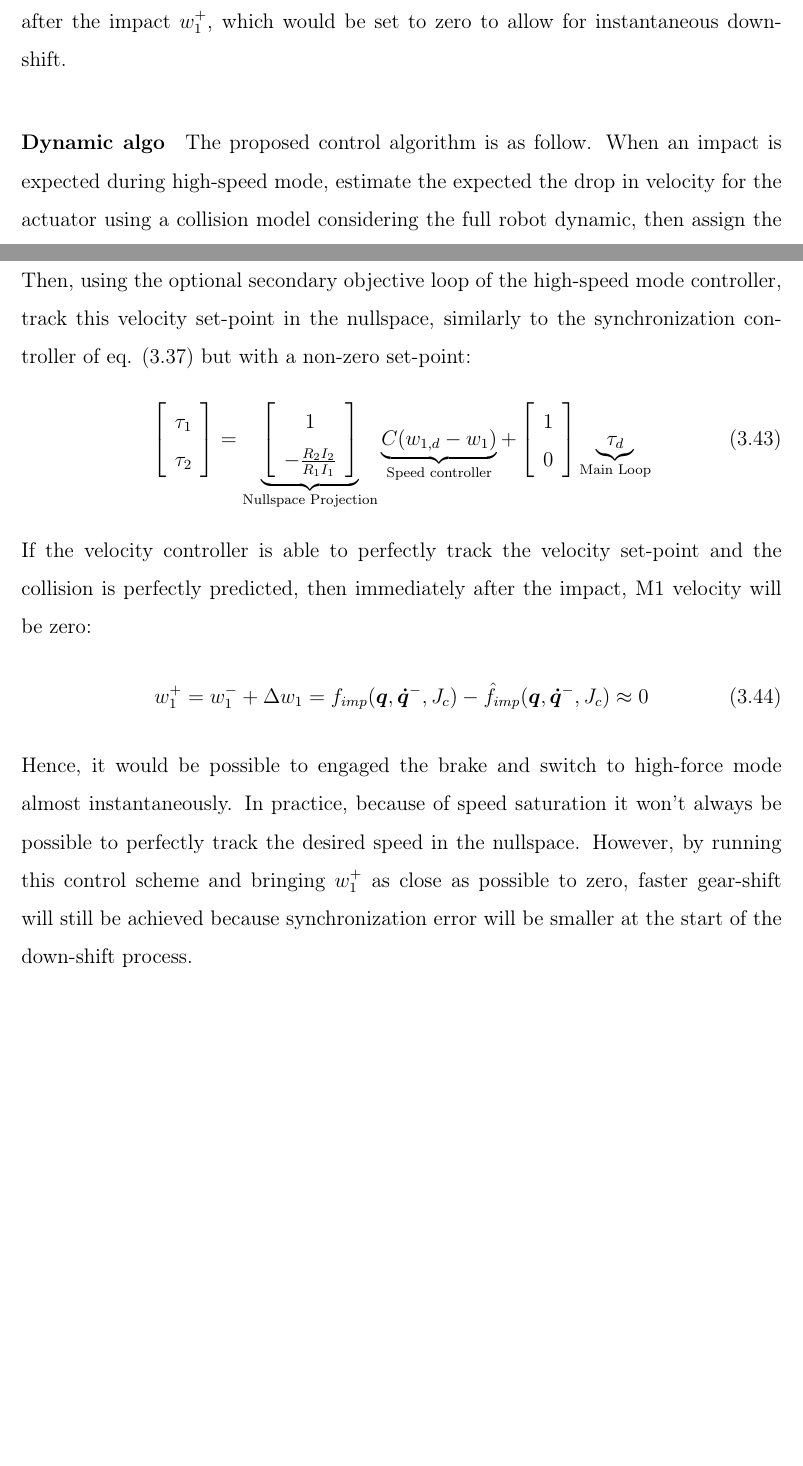
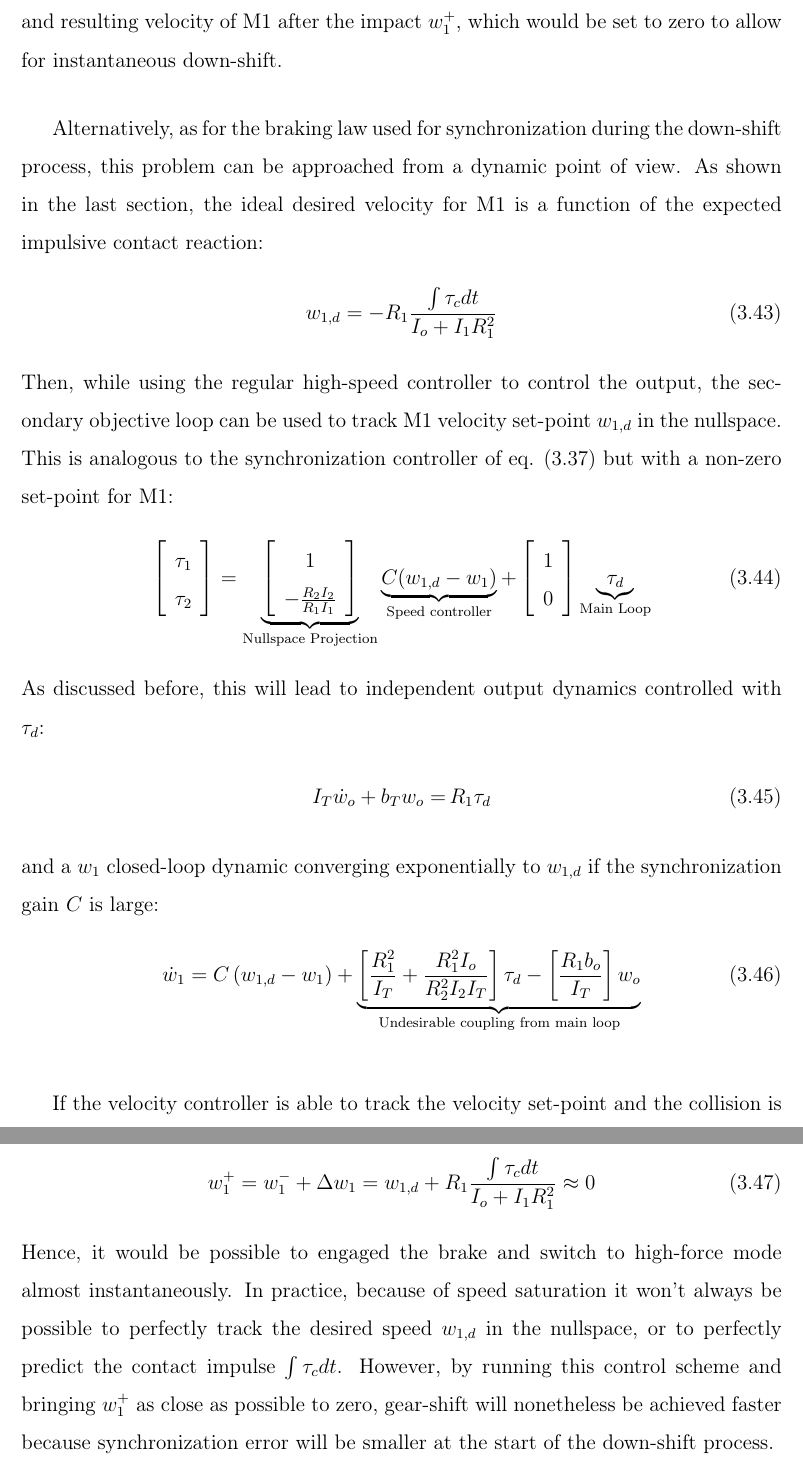
Before and after one commit to alx87grd/MIT-Thesis, a LaTeX thesis (main.tex, which reads src/actuation.tex): two parts of pages 47 and 48 of 64 before the commit and two parts of pages 47 and 48 of 66 after it, joined at a grey line, cut so that both start at the same text, the shorter picture padded with empty space. Compiled offline with pdfLaTeX.

Commit message:
first draft impact dsdm control law

```diff
--- a/src/actuation.tex
+++ b/src/actuation.tex
@@ -783,3 +752,7 @@ Hence, the output is not influenced by the braking law due to orthogonality, and
+ \dot{w}_1 = -C w_1 + \underbrace{\left[\frac{R_1^2}{I_T} + \frac{R_1^2 I_o}{R_2^2 I_2 I_T} \right] \tau_d - \left[\frac{R_1 b_o}{I_T}\right] w_o }_{\text{Undesirable coupling from main loop}}
+\end{align}
+
+Hence, the output is not influenced by the braking law due to orthogonality, and is still controlled using the desired torque $\tau_d$ determined by the high-speed mode controller. On the other hand, $w_1$ is directly influenced by the braking law but also by the output speed and the desired output torque $\tau_d$. Mathematically, it would be possible to also fully uncouple $\dot{w}_1$ equation, but the control law would not be practical in the scenario of $R_1<<R_2$ when considering torque and speed saturations. Increasing the gain $C$ will lead to faster braking of $w_1$, however motor torque will saturate if the gain is too large. A large synchronization gain $C$ can still be used for faster braking at a cost of deviation from the desired torque $\tau_d$. There is thus a trade-off in practice, passed the torque saturation point, between fast braking of $w_1$ for fast transition and high-fidelity output torque control. Also the synchronization gain can be a complex compensator, for instance a PI ( $C(s) = k_p + \frac{k_i}{s}$ ), for better rejection of disturbances coming from the main loop coupling.
 
 
 
@@ -810,17 +783,18 @@ leading to
  w_o^- = u_0 \quad \text{and} \quad w_1^+ = u_1
 \end{align}
 %
-Therefore, if expected an impact and can predict the impulsive reaction $\int{\tau_c dt}$, using this control law lead to independent control of the approaching speed of the actuator output $w_o^-$, which would be used for the primary objective (for instance making contact with the object at the right place and time), and resulting velocity of M1 after the impact $w_1^+$, which would be set to zero to allow for instantaneous down-shift.
+Therefore, if an impact is expected and the upcoming impulsive impact reaction $\int{\tau_c dt}$ can be computed, using this control law lead to independent control of the approaching speed of the actuator output $w_o^-$, which would be used for the primary objective (for instance making contact with the object at the right place and time), and resulting velocity of M1 after the impact $w_1^+$, which would be set to zero to allow for instantaneous down-shift.
 
-\paragraph{Dynamic algo}
-The proposed control algorithm is as follow. When an impact is expected during high-speed mode, estimate the expected the drop in velocity for the actuator using a collision model considering the full robot dynamic, then assign the negative of the estimated speed drop as a velocity set-point for M1:
+%\paragraph{Dynamic algo}
+%
+Alternatively, as for the braking law used for synchronization during the down-shift process, this problem can be approached from a dynamic point of view. As shown in the last section, the ideal desired velocity for M1 is a function of the expected impulsive contact reaction:
 %
 \begin{align}
-w_{1,d}  = -\hat{f}_{imp}( \vec{q} , \vec{\dot{q}}^- , J_c )
+w_{1,d}  = - R_1 \frac{\int{\tau_c dt}}{I_o + I_1 R_1^2}
 \label{eq:dsdm_impact_gen_delta_w1}
 \end{align}
 %
-Then, using the optional secondary objective loop of the high-speed mode controller, track this velocity set-point in the nullspace, similarly to the synchronization controller of eq. \eqref{eq:syncrhonization_ctl} but with a non-zero set-point:
+Then, while using the regular high-speed controller to control the output, the secondary objective loop can be used to track M1 velocity set-point $w_{1,d}$ in the nullspace. This is analogous to the synchronization controller of eq. \eqref{eq:syncrhonization_ctl} but with a non-zero set-point for M1:
 %
 \begin{align}
 \left[ \begin{array}{c}
@@ -838,11 +812,23 @@ Then, using the optional secondary objective loop of the high-speed mode control
 \end{array} \right]  \underbrace{ \tau_d }_{\text{Main Loop}}
 \end{align}
 %
-If the velocity controller is able to perfectly track the velocity set-point and the collision is perfectly predicted, then immediately after the impact, M1 velocity will be zero:
+As discussed before, this will lead to independent output dynamics controlled with $\tau_d$:
+\begin{align}
+I_T \dot{w}_o +
+b_T  w_o
+=& \, R_1 \tau_d
+\end{align}
+and a $w_1$ closed-loop dynamic converging exponentially to $w_{1,d}$ if the synchronization gain $C$ is large:
+\begin{align}
+ %\dot{w}_1 = -C w_1 + f(w_o,\tau_d) %\scriptstyle \frac{R_1 b_o}{I_T} \textstyle w_o
+ \dot{w}_1 = C \left( w_{1,d} - w_1 \right) + \underbrace{\left[\frac{R_1^2}{I_T} + \frac{R_1^2 I_o}{R_2^2 I_2 I_T} \right] \tau_d - \left[\frac{R_1 b_o}{I_T}\right] w_o }_{\text{Undesirable coupling from main loop}}
+\end{align}
+
+If the velocity controller is able to track the velocity set-point and the collision is perfectly predicted, then immediately after the impact, M1 velocity will be zero:
 %
 \begin{align}
-w_1^+ =  w_1^- + \Delta w_1 = f_{imp}( \vec{q} , \vec{\dot{q}}^- , J_c ) -\hat{f}_{imp}( \vec{q} , \vec{\dot{q}}^- , J_c ) \approx 0
+w_1^+ =  w_1^- + \Delta w_1 = w_{1,d}  + R_1 \frac{\int{\tau_c dt}}{I_o + I_1 R_1^2} \approx 0
 \label{eq:dsdm_impact_vel}
 \end{align}
 %
-Hence, it would be possible to engaged the brake and switch to high-force mode almost instantaneously. In practice, because of speed saturation it won't always be possible to perfectly track the desired speed in the nullspace. However, by running this control scheme and bringing $w_1^+$ as close as possible to zero,  faster gear-shift will still be achieved because synchronization error will be smaller at the start of the down-shift process.
+Hence, it would be possible to engaged the brake and switch to high-force mode almost instantaneously. In practice, because of speed saturation it won't always be possible to perfectly track the desired speed $w_{1,d}$ in the nullspace, or to perfectly predict the contact impulse $\int{\tau_c dt}$. However, by running this control scheme and bringing $w_1^+$ as close as possible to zero, gear-shift will nonetheless be achieved faster because synchronization error will be smaller at the start of the down-shift process.
```
Also changed, not shown: img/imp_ctl.png, src/actuation.tex (87 more changed lines).
